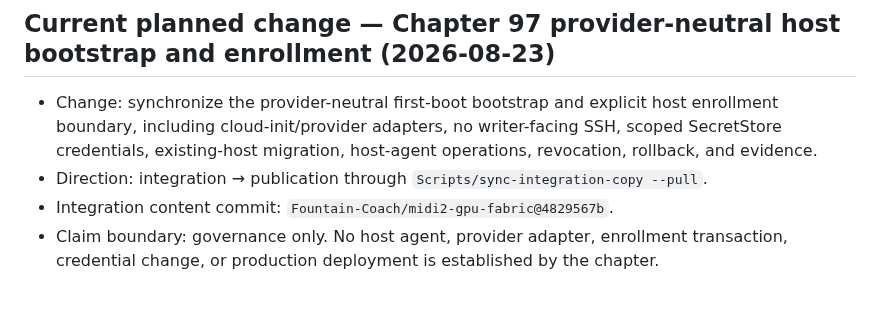
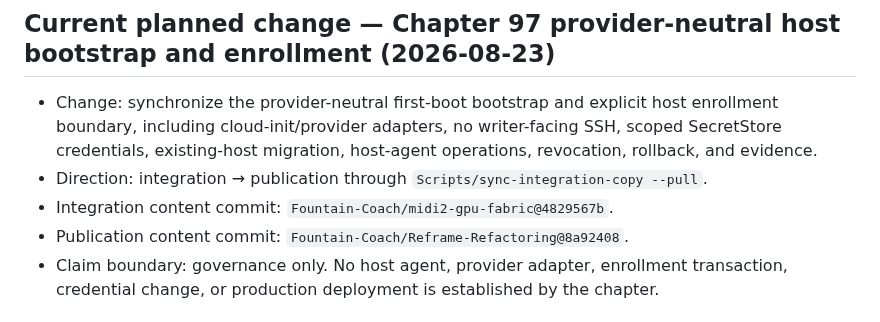
Before and after one commit to Fountain-Coach/Reframe-Refactoring, a Markdown page: SOURCE.md, the part around the change. GitHub-like rendering.

Commit message:
Record governance publication provenance

```diff
--- a/SOURCE.md
+++ b/SOURCE.md
@@ -7,6 +7,7 @@
   host-agent operations, revocation, rollback, and evidence.
 - Direction: integration → publication through `Scripts/sync-integration-copy --pull`.
 - Integration content commit: `Fountain-Coach/midi2-gpu-fabric@4829567b`.
+- Publication content commit: `Fountain-Coach/Reframe-Refactoring@8a92408`.
 - Claim boundary: governance only. No host agent, provider adapter, enrollment transaction, credential change, or
   production deployment is established by the chapter.
 
```
